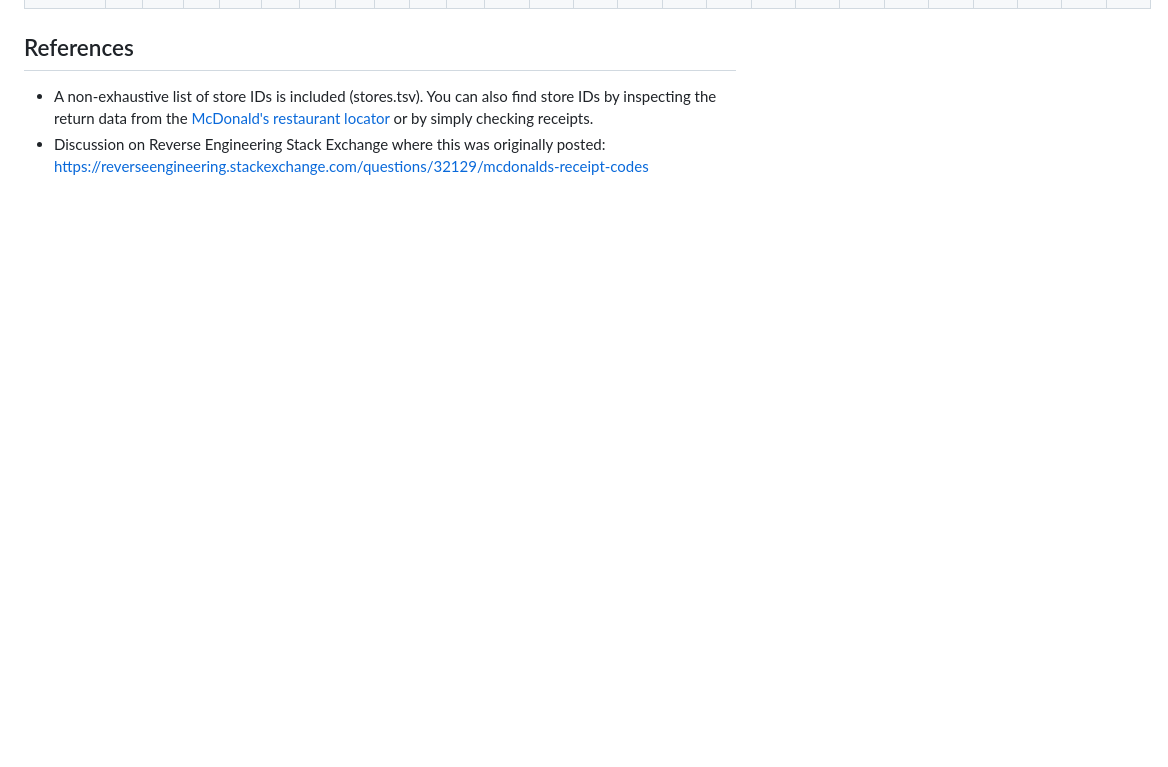
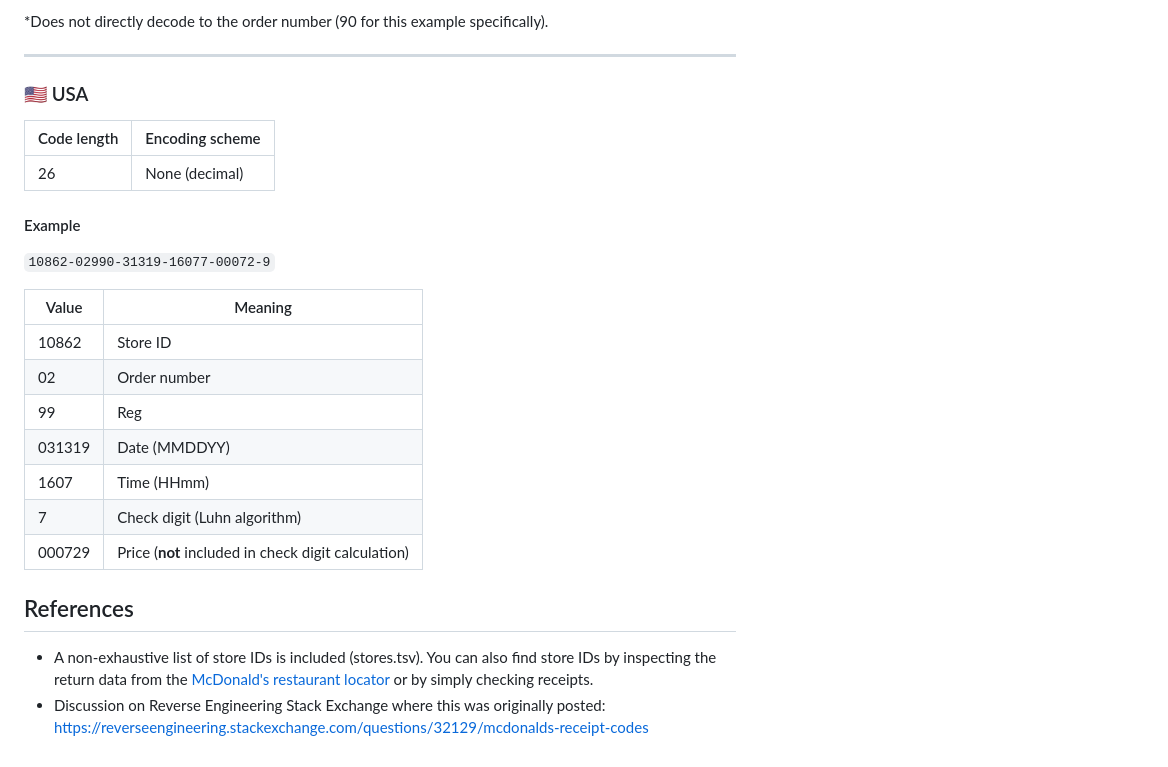
Before and after one commit to sapphire-bt/mcdonalds-uk-survey-codes, a Markdown page: README.md, the part around one of its changes. GitHub-like rendering; blank space fills up the shorter version.

```diff
--- a/README.md
+++ b/README.md
@@ -106,3 +173,27 @@ Values are encoded using the following base 25 system:
+\*Does not directly decode to the order number (90 for this example specifically).
+
+---
+
+### 🇺🇸 USA
+
+| Code length | Encoding scheme |
+| -           | -               |
+| 26          | None (decimal)  |
+
+#### Example
+
+`10862-02990-31319-16077-00072-9`
+
+| Value  | Meaning                                             |
+| -      | -                                                   |
+| 10862  | Store ID                                            |
+| 02     | Order number                                        |
+| 99     | Reg                                                 |
+| 031319 | Date (MMDDYY)                                       |
+| 1607   | Time (HHmm)                                         |
+| 7      | Check digit (Luhn algorithm)                        |
+| 000729 | Price (**not** included in check digit calculation) |
+
 ## References
 
 * A non-exhaustive list of store IDs is included (stores.tsv). You can also find store IDs by inspecting the return data from the [McDonald's restaurant locator](https://www.mcdonalds.com/gb/en-gb/restaurant-locator.html) or by simply checking receipts.
```
Also changed, not shown: other parts of README.md (+67 -0 lines).
